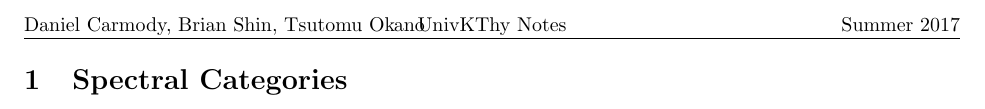
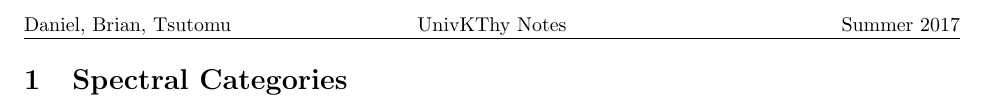
Before and after one commit to dcarmod2/Sum17Reading, a LaTeX document (UnivKThyNotes.tex): part of the page, cut at the place of the change. Compiled offline with pdfLaTeX.

```diff
--- a/UnivKThyNotes.tex
+++ b/UnivKThyNotes.tex
@@ -62,7 +62,7 @@
 
 
  \setlength{\headheight}{0pt}
-  \lhead{Daniel Carmody, Brian Shin, Tsutomu Okano}\chead{UnivKThy Notes}\rhead{Summer 2017}
+  \lhead{Daniel, Brian, Tsutomu}\chead{UnivKThy Notes}\rhead{Summer 2017}
   \lfoot{}\cfoot{\thepage}\rfoot{}
   \pagestyle{fancy}
 
```
Also changed, not shown: UnivKThyNotes.pdf (added), 2 other files.
